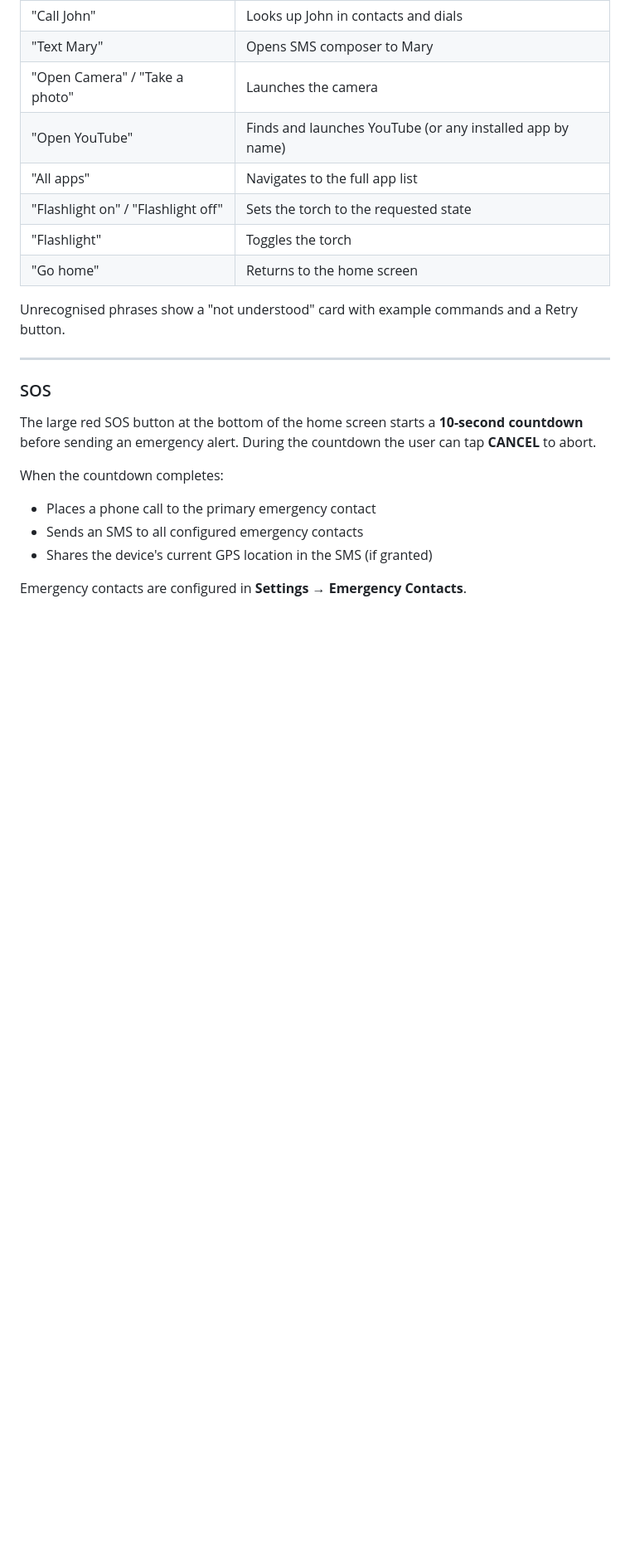
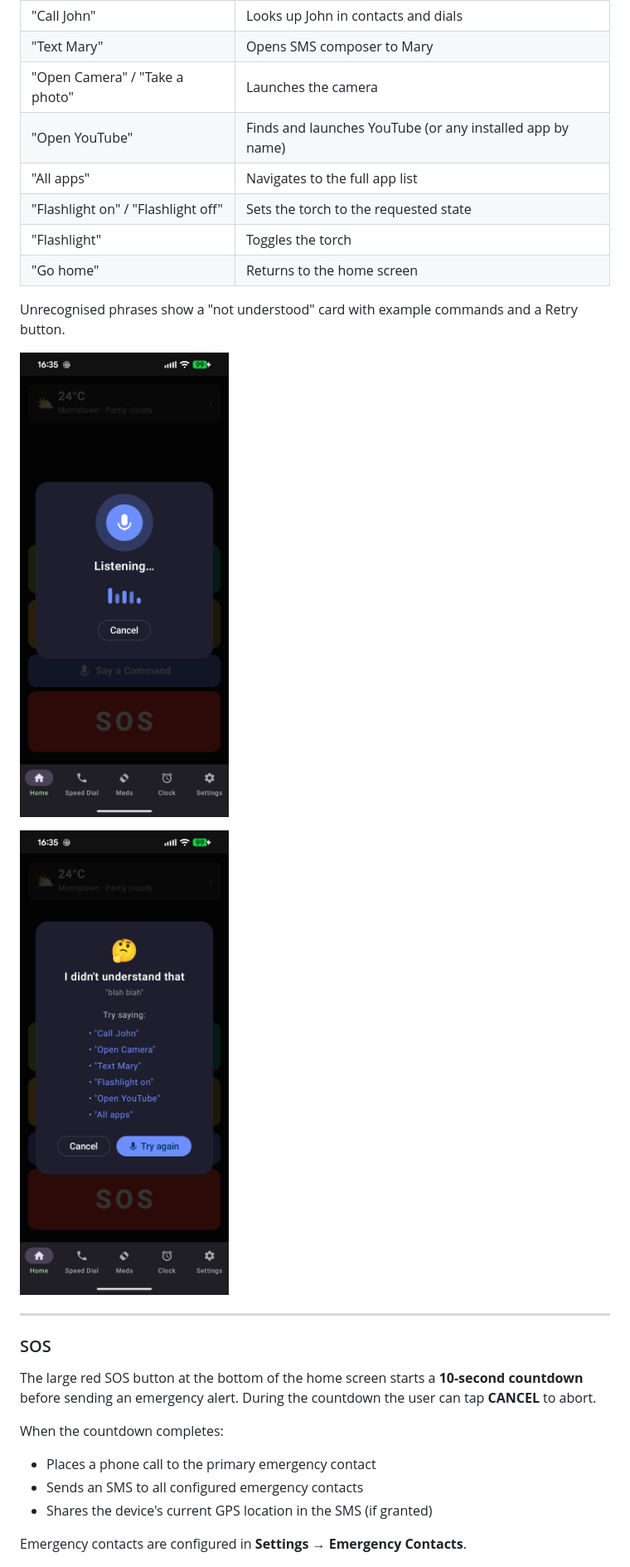
Before and after one commit to tuckercr/easylink, a Markdown page: README.md, the part around one of its changes. Shown at 83% size. Rendered like a GitHub page; pictures changed too: screenshots/voice_commands-hint.png (added), screenshots/voice_commands.png (added); blank space fills up the shorter version.

```diff
--- a/README.md
+++ b/README.md
@@ -46,6 +48,10 @@ Tap **"Say a Command"** (the indigo microphone button above SOS) and speak natur
 | "Go home" | Returns to the home screen |
 
 Unrecognised phrases show a "not understood" card with example commands and a Retry button.
+
+![Voice commands](screenshots/voice_commands.png)
+
+![Voice commands hint](screenshots/voice_commands-hint.png)
 
 ---
 
```
Also changed, not shown: other parts of README.md (+2 -0 lines), screenshots/all_apps.png (added), 2 other files.
